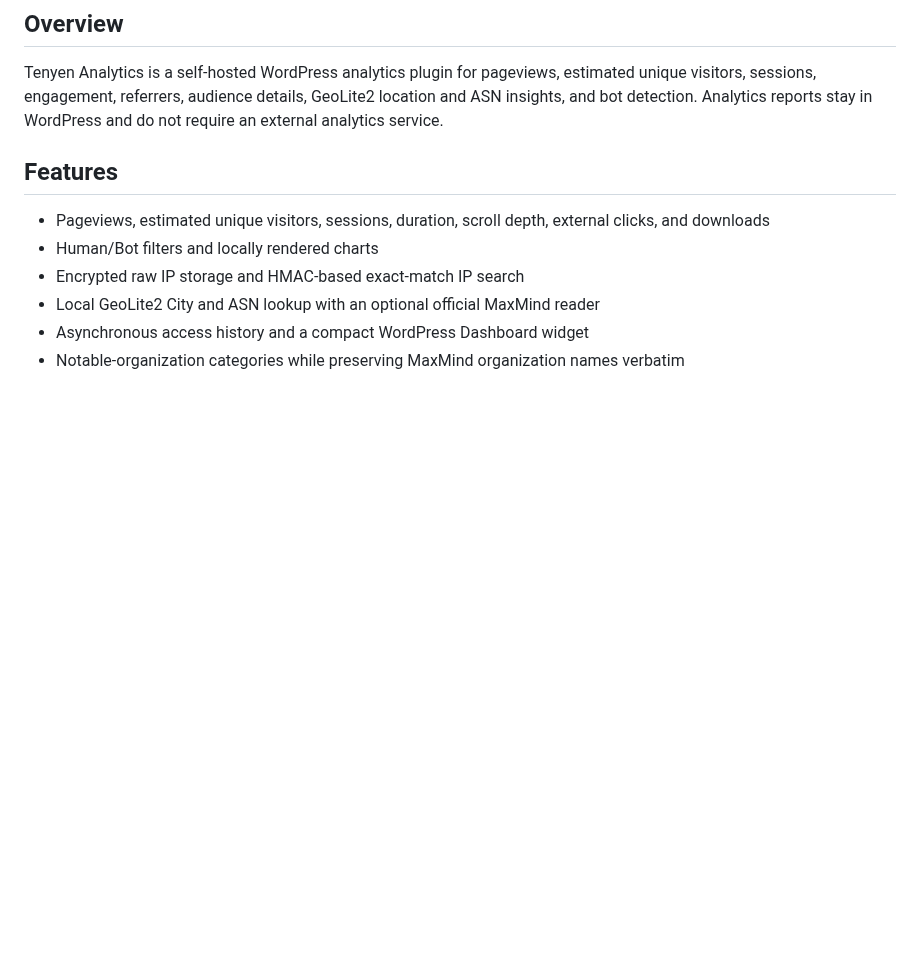
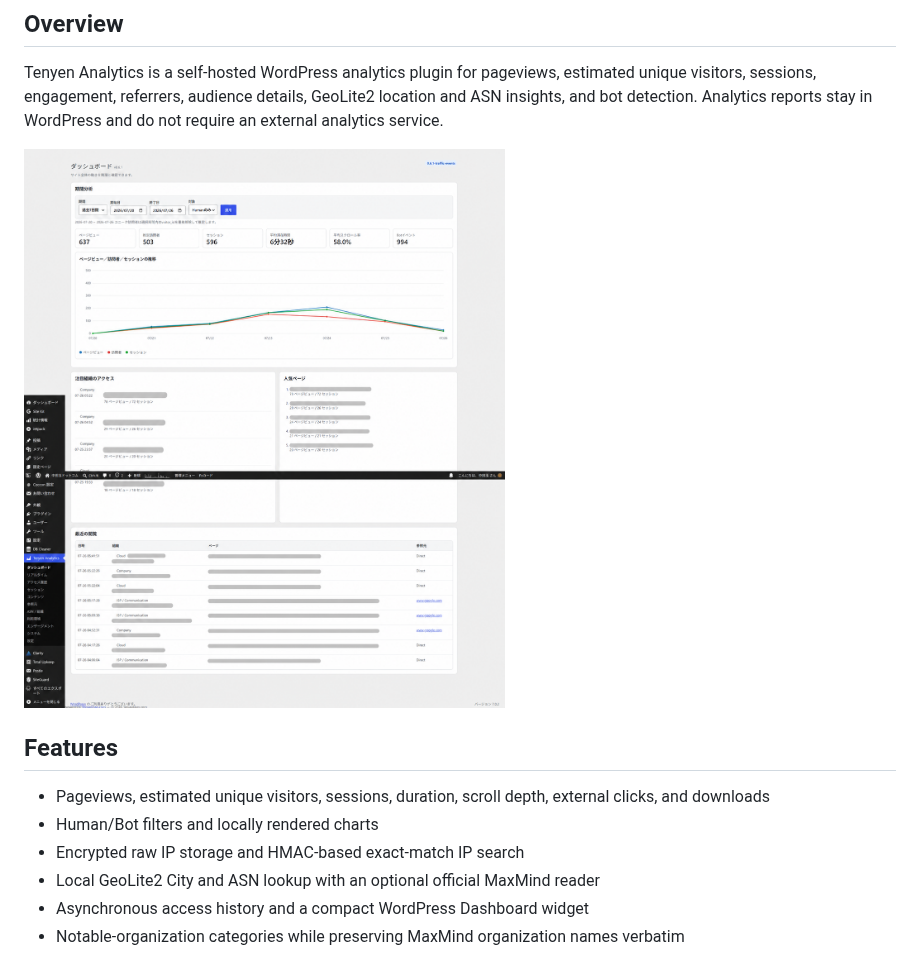
Before and after one commit to ultrasukiyaki/tenyen-analytics-wordpress, a Markdown page: README.md, the part around the change. GitHub-like rendering; pictures changed too: screenshot_dashboard.png (added); blank space fills up the shorter version.

```diff
--- a/README.md
+++ b/README.md
@@ -5,6 +5,8 @@ English | [日本語](README.ja.md)
 ## Overview
 
 Tenyen Analytics is a self-hosted WordPress analytics plugin for pageviews, estimated unique visitors, sessions, engagement, referrers, audience details, GeoLite2 location and ASN insights, and bot detection. Analytics reports stay in WordPress and do not require an external analytics service.
+
+![Tenyen Analytics dashboard](screenshot_dashboard.png)
 
 ## Features
 
```
Also changed, not shown: README.ja.md (+2 -0 lines).
